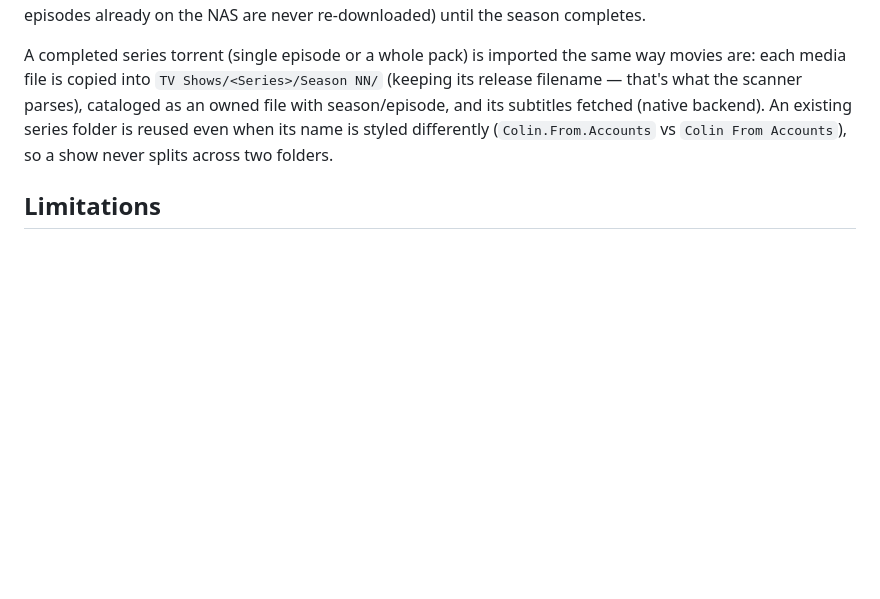
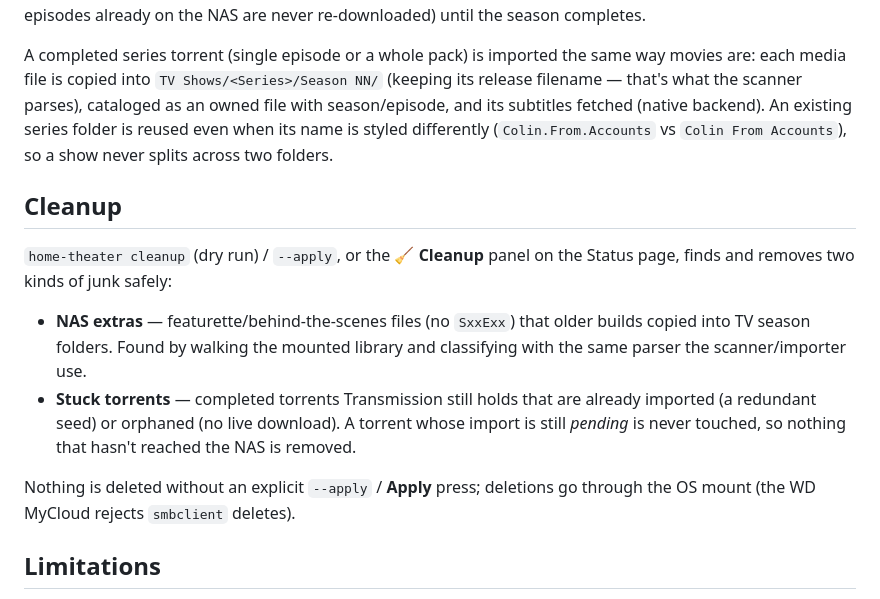
Before and after one commit to kligvasser/my-home-theater, a Markdown page: docs/torrent-backend.md, the part around the change. Drawn GitHub-style; blank space fills up the shorter version.

```diff
--- a/docs/torrent-backend.md
+++ b/docs/torrent-backend.md
@@ -193,6 +193,22 @@ existing series folder is reused even when its name is styled differently
 (`Colin.From.Accounts` vs `Colin From Accounts`), so a show never splits across
 two folders.
 
+## Cleanup
+
+`home-theater cleanup` (dry run) / `--apply`, or the 🧹 **Cleanup** panel on the
+Status page, finds and removes two kinds of junk safely:
+
+- **NAS extras** — featurette/behind-the-scenes files (no `SxxExx`) that older
+  builds copied into TV season folders. Found by walking the mounted library and
+  classifying with the same parser the scanner/importer use.
+- **Stuck torrents** — completed torrents Transmission still holds that are
+  already imported (a redundant seed) or orphaned (no live download). A torrent
+  whose import is still *pending* is never touched, so nothing that hasn't
+  reached the NAS is removed.
+
+Nothing is deleted without an explicit `--apply` / **Apply** press; deletions go
+through the OS mount (the WD MyCloud rejects `smbclient` deletes).
+
 ## Limitations
 
 - Import is a straight copy with the target name; it does not push naming
```
Also changed, not shown: README.md (+14 -8 lines), docs/SKILLS.md (+22 -4 lines).
